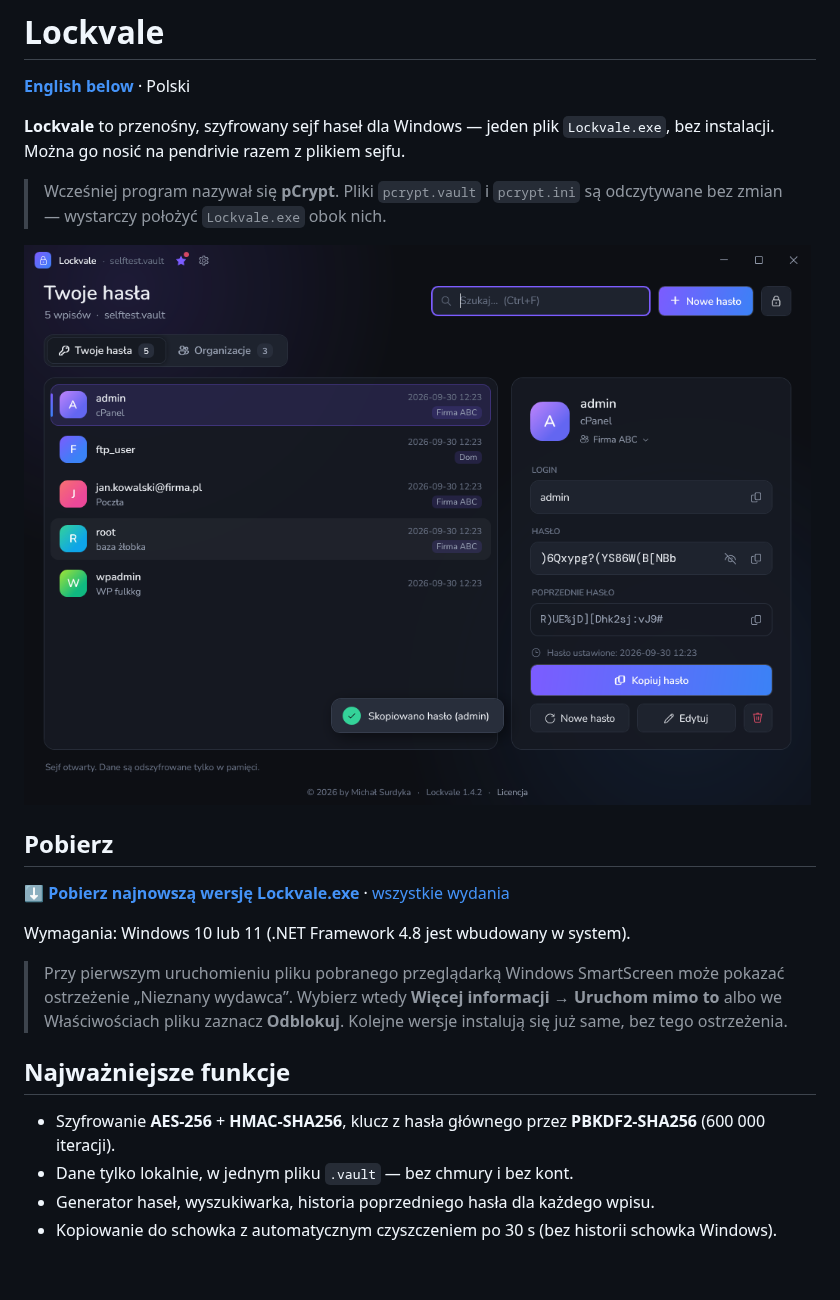
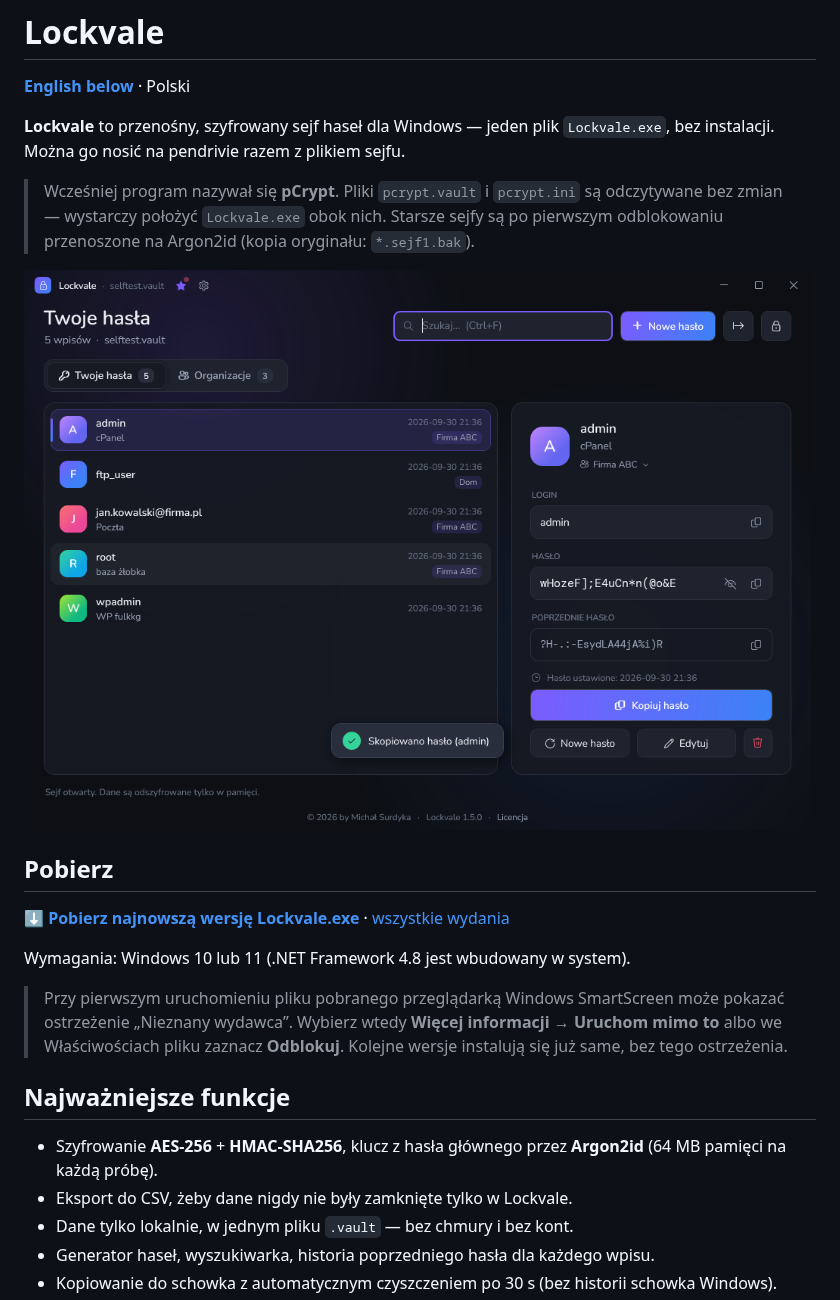
Before and after one commit to Crisples/lockvale-releases, a Markdown page: README.md, the part around one of its changes. GitHub-like rendering; pictures changed too: screenshots/3-szczegoly.png; blank space fills up the shorter version.

Commit message:
Lockvale 1.5.0: README i licencja

```diff
--- a/README.md
+++ b/README.md
@@ -6,7 +6,8 @@
 Można go nosić na pendrivie razem z plikiem sejfu.
 
 > Wcześniej program nazywał się **pCrypt**. Pliki `pcrypt.vault` i `pcrypt.ini` są odczytywane bez zmian —
-> wystarczy położyć `Lockvale.exe` obok nich.
+> wystarczy położyć `Lockvale.exe` obok nich. Starsze sejfy są po pierwszym odblokowaniu przenoszone na Argon2id
+> (kopia oryginału: `*.sejf1.bak`).
 
 ![Lockvale](screenshots/3-szczegoly.png)
 
@@ -23,7 +24,8 @@ Wymagania: Windows 10 lub 11 (.NET Framework 4.8 jest wbudowany w system).
 
 ## Najważniejsze funkcje
 
-- Szyfrowanie **AES-256** + **HMAC-SHA256**, klucz z hasła głównego przez **PBKDF2-SHA256** (600 000 iteracji).
+- Szyfrowanie **AES-256** + **HMAC-SHA256**, klucz z hasła głównego przez **Argon2id** (64 MB pamięci na każdą próbę).
+- Eksport do CSV, żeby dane nigdy nie były zamknięte tylko w Lockvale.
 - Dane tylko lokalnie, w jednym pliku `.vault` — bez chmury i bez kont.
 - Generator haseł, wyszukiwarka, historia poprzedniego hasła dla każdego wpisu.
 - Kopiowanie do schowka z automatycznym czyszczeniem po 30 s (bez historii schowka Windows).
```
Also changed, not shown: other parts of README.md (+2 -1 lines), screenshots/1-logowanie.png, screenshots/16-vault-en.png, screenshots/7-co-nowego.png.
